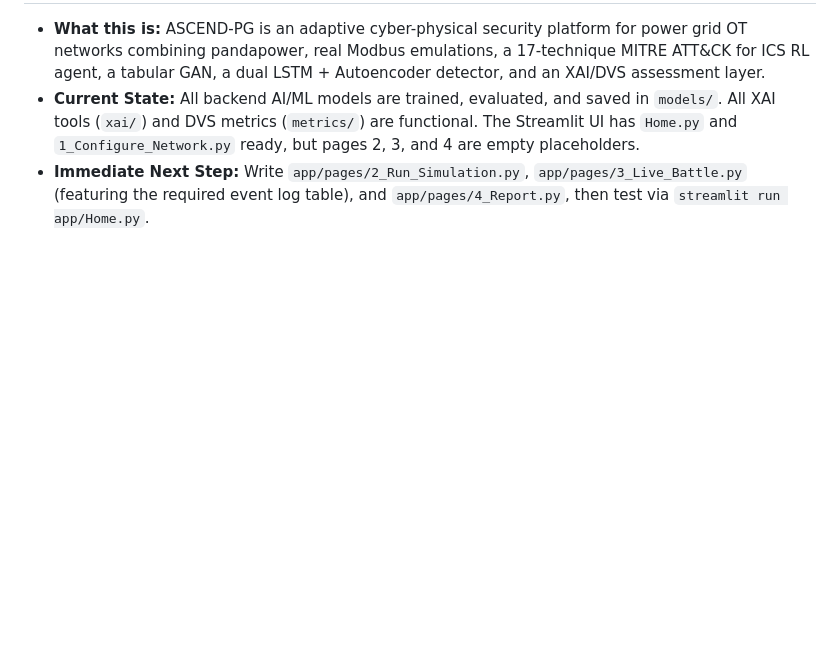
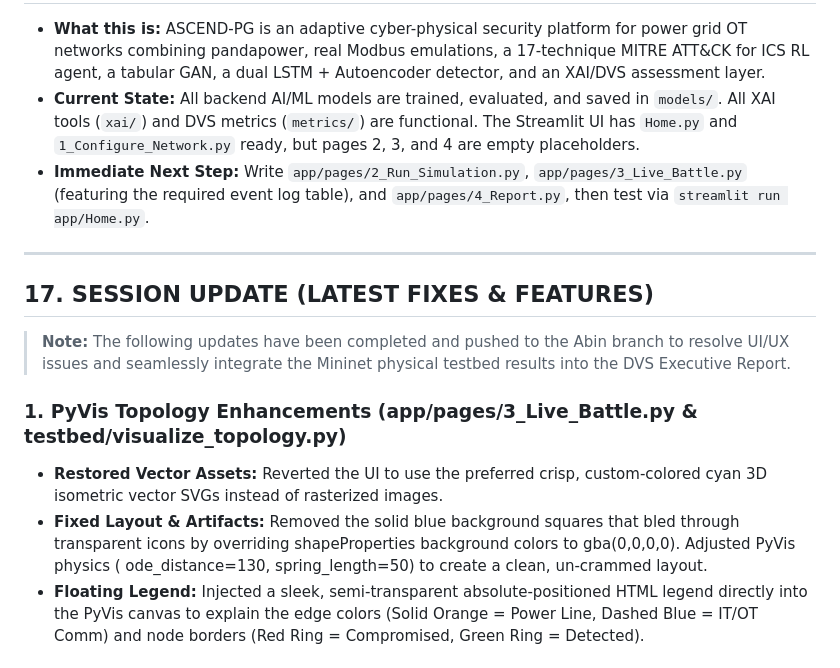
Before and after one commit to adtyhacks/ASCEND_PG, a Markdown page: CODEX_HANDOFF.md, the part around one of its changes. GitHub-like rendering; blank space fills up the shorter version.

Commit message:
Update CODEX_HANDOFF.md with recent topology, grid config, and testbed mitigation report features

```diff
--- a/CODEX_HANDOFF.md
+++ b/CODEX_HANDOFF.md
@@ -555,3 +555,17 @@ You are taking over this project as the lead AI coding assistant.
 - **What this is:** ASCEND-PG is an adaptive cyber-physical security platform for power grid OT networks combining pandapower, real Modbus emulations, a 17-technique MITRE ATT&CK for ICS RL agent, a tabular GAN, a dual LSTM + Autoencoder detector, and an XAI/DVS assessment layer.
 - **Current State:** All backend AI/ML models are trained, evaluated, and saved in `models/`. All XAI tools (`xai/`) and DVS metrics (`metrics/`) are functional. The Streamlit UI has `Home.py` and `1_Configure_Network.py` ready, but pages 2, 3, and 4 are empty placeholders.
 - **Immediate Next Step:** Write `app/pages/2_Run_Simulation.py`, `app/pages/3_Live_Battle.py` (featuring the required event log table), and `app/pages/4_Report.py`, then test via `streamlit run app/Home.py`.
+
+---
+
+## 17. SESSION UPDATE (LATEST FIXES & FEATURES)
+
+> **Note:** The following updates have been completed and pushed to the Abin branch to resolve UI/UX issues and seamlessly integrate the Mininet physical testbed results into the DVS Executive Report.
+
+### 1. PyVis Topology Enhancements (app/pages/3_Live_Battle.py & testbed/visualize_topology.py)
+- **Restored Vector Assets:** Reverted the UI to use the preferred crisp, custom-colored cyan 3D isometric vector SVGs instead of rasterized images.
+- **Fixed Layout & Artifacts:** Removed the solid blue background squares that bled through transparent icons by overriding shapeProperties background colors to
+gba(0,0,0,0). Adjusted PyVis physics (
+ode_distance=130, spring_length=50) to create a clean, un-crammed layout.
+- **Floating Legend:** Injected a sleek, semi-transparent absolute-positioned HTML legend directly into the PyVis canvas to explain the edge colors (Solid Orange = Power Line, Dashed Blue = IT/OT Comm) and node borders (Red Ring = Compromised, Green Ring = Detected).
+
```
Also changed, not shown: other parts of CODEX_HANDOFF.md (+11 -0 lines).
